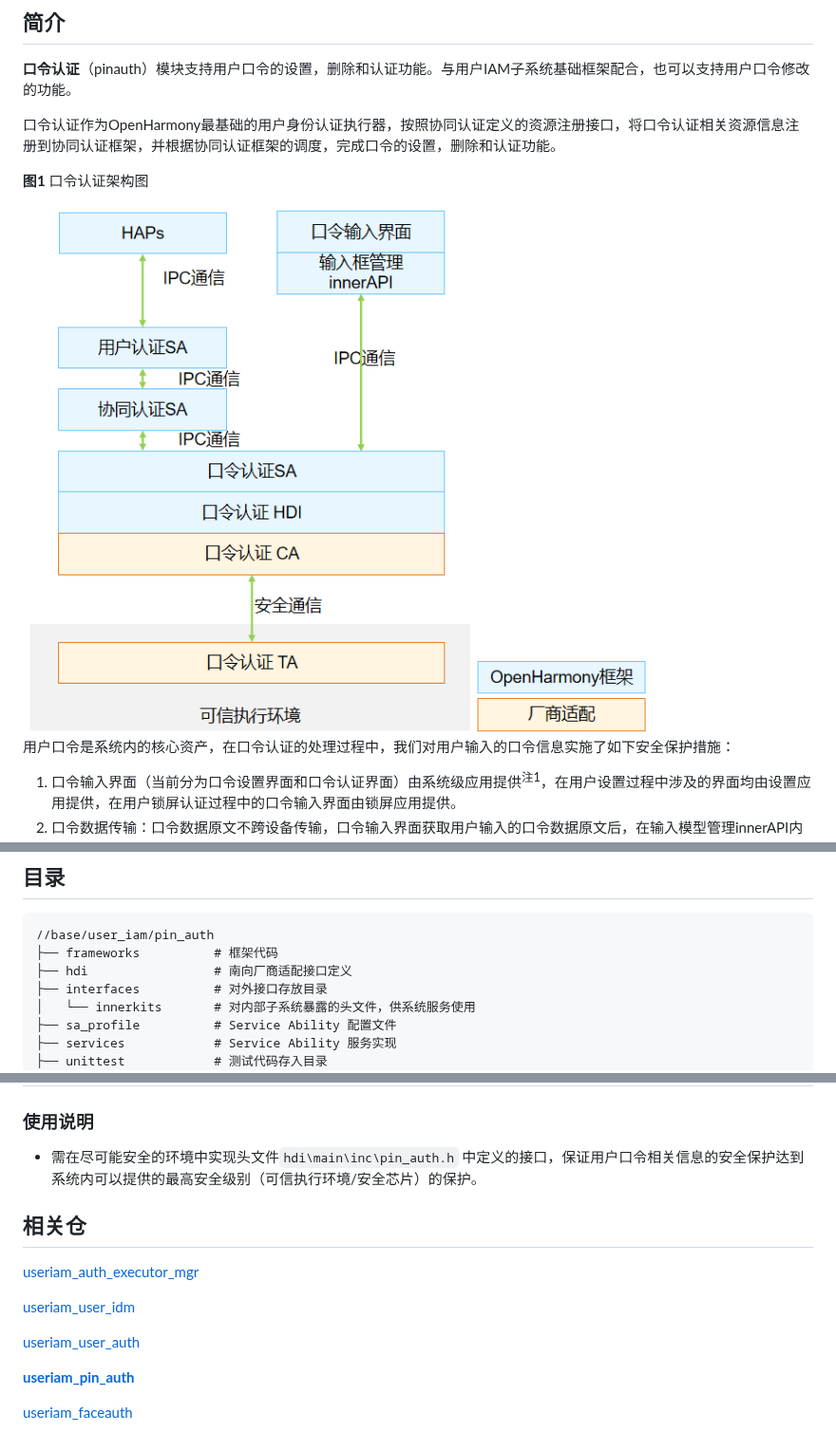
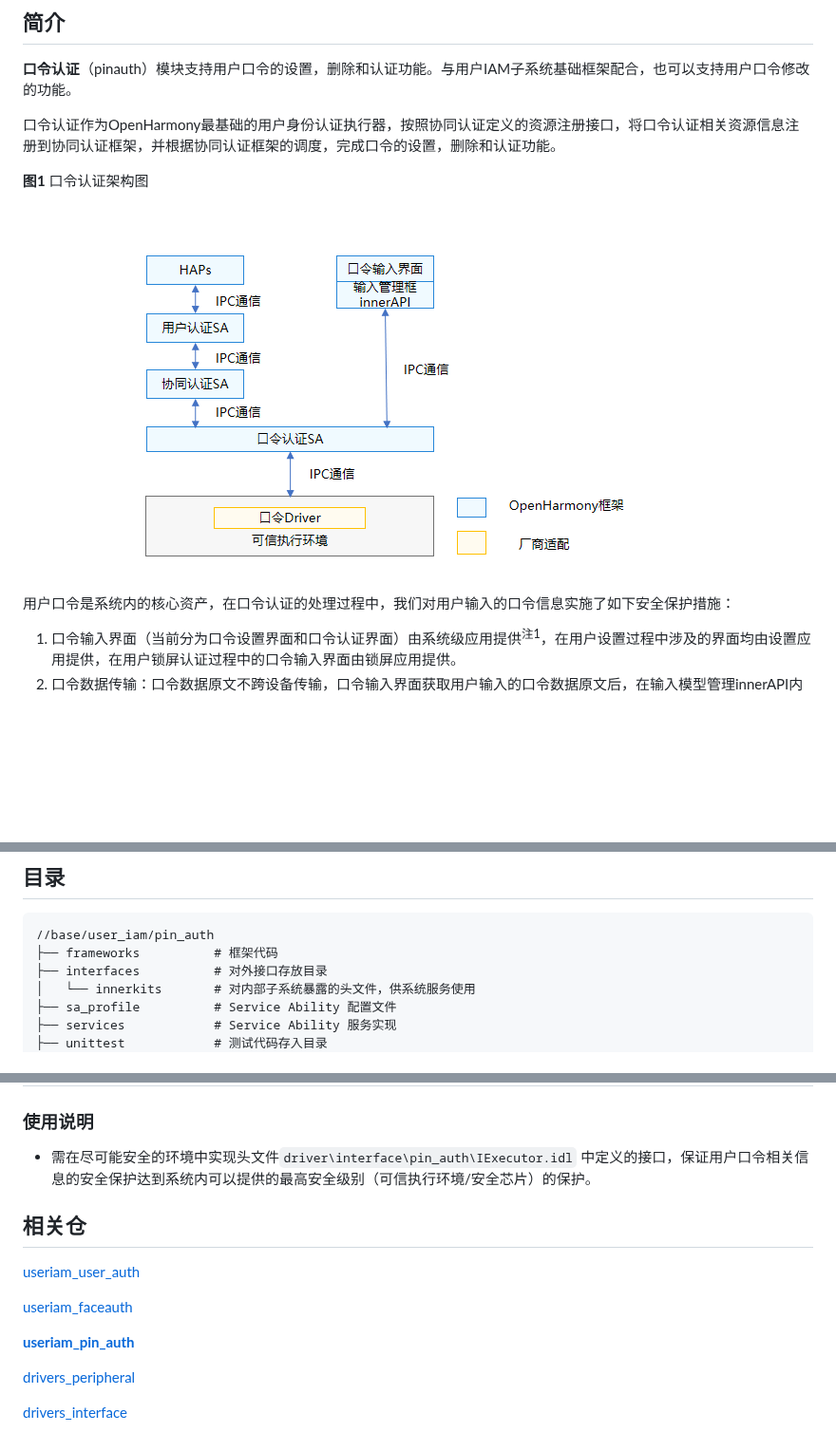
Before and after one commit to eclipse-oniro-mirrors/useriam_pin_auth, a Markdown page: README_ZH.md, 3 parts joined by grey strips. Shown at 95% size. Rendered like a GitHub page; pictures changed too: figures/口令认证架构图.png; blank space fills up the shorter version.

Commit message:
change readme
Signed-off-by: mtf <matengfei19@huawei.com>

````diff
--- a/README_ZH.md
+++ b/README_ZH.md
@@ -35,7 +35,6 @@
 ```undefined
 //base/user_iam/pin_auth
 ├── frameworks			# 框架代码
-├── hdi					# 南向厂商适配接口定义
 ├── interfaces			# 对外接口存放目录
 │   └── innerkits		# 对内部子系统暴露的头文件，供系统服务使用
 ├── sa_profile			# Service Ability 配置文件
@@ -66,16 +65,16 @@
 
 ### 使用说明
 
-- 需在尽可能安全的环境中实现头文件```hdi\main\inc\pin_auth.h``` 中定义的接口，保证用户口令相关信息的安全保护达到系统内可以提供的最高安全级别（可信执行环境/安全芯片）的保护。
+- 需在尽可能安全的环境中实现头文件```driver\interface\pin_auth\IExecutor.idl``` 中定义的接口，保证用户口令相关信息的安全保护达到系统内可以提供的最高安全级别（可信执行环境/安全芯片）的保护。
 
 ## 相关仓
 
-[useriam_auth_executor_mgr](https://gitee.com/openharmony/useriam_auth_executor_mgr)
+[useriam_user_auth](https://gitee.com/openharmony/useriam_user_auth)
 
-[useriam_user_idm](https://gitee.com/openharmony/useriam_user_idm)
-
-[useriam_user_auth](https://gitee.com/openharmony/useriam_user_auth)
+[useriam_faceauth](https://gitee.com/openharmony/useriam_faceauth)
 
 **[useriam_pin_auth](https://gitee.com/openharmony/useriam_pin_auth)**
 
-[useriam_faceauth](https://gitee.com/openharmony/useriam_faceauth)
+[drivers_peripheral](https://gitee.com/openharmony/drivers_peripheral)
+
+[drivers_interface](https://gitee.com/openharmony/drivers_interface)
````
